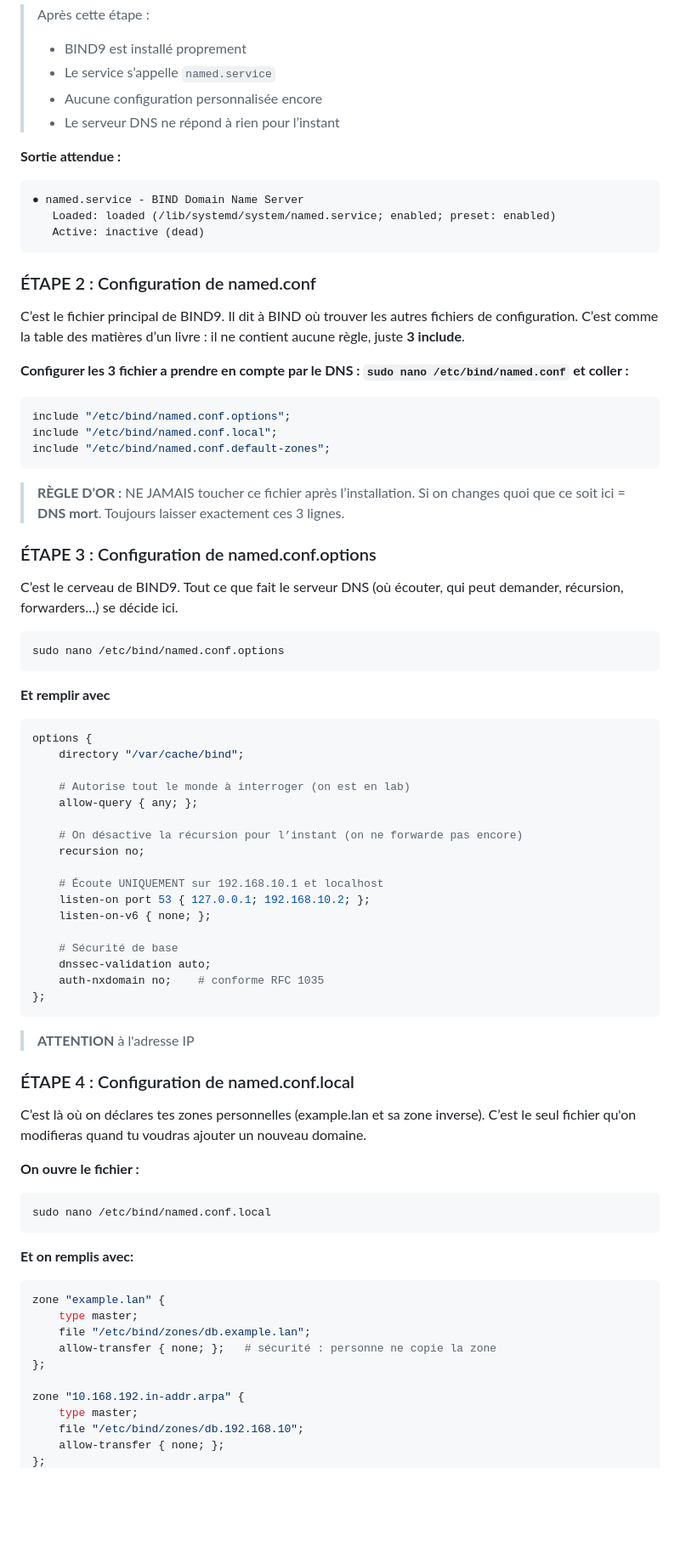
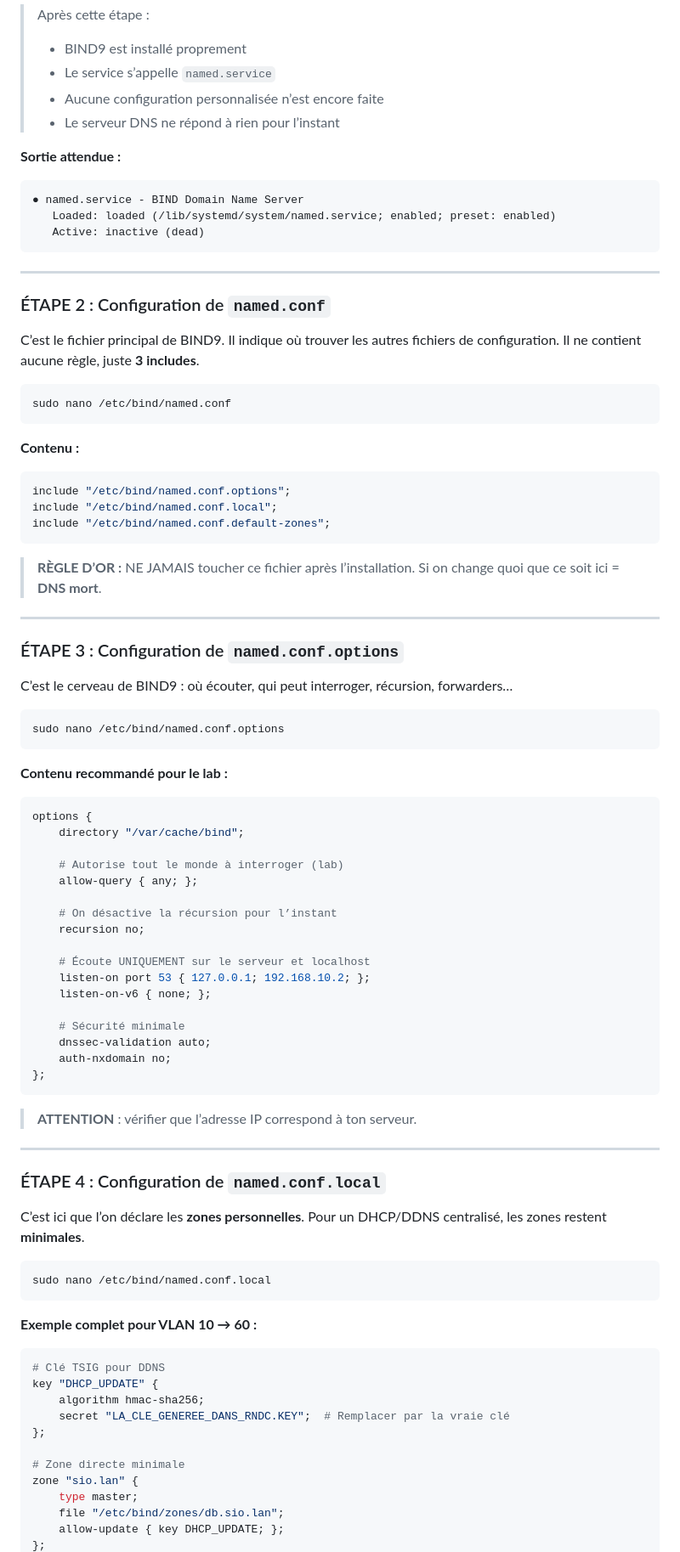
Before and after one commit to cristianmeyers/cyberenv, a Markdown page: Services/DNS/README.md, the part around one of its changes. Shown at 85% size. Rendered like a GitHub page; blank space fills up the shorter version.

````diff
--- a/Services/DNS/README.md
+++ b/Services/DNS/README.md
@@ -27,7 +28,7 @@ sudo systemctl status named.service
 >
 > - BIND9 est installé proprement
 > - Le service s’appelle `named.service`
-> - Aucune configuration personnalisée encore
+> - Aucune configuration personnalisée n’est encore faite
 > - Le serveur DNS ne répond à rien pour l’instant
 
 **Sortie attendue :**
@@ -38,11 +39,18 @@ sudo systemctl status named.service
    Active: inactive (dead)
 ```
 
-### ÉTAPE 2 : Configuration de named.conf
+---
 
-C’est le fichier principal de BIND9. Il dit à BIND où trouver les autres fichiers de configuration. C’est comme la table des matières d’un livre : il ne contient aucune règle, juste **3 include**.
+### ÉTAPE 2 : Configuration de `named.conf`
 
-**Configurer les 3 fichier a prendre en compte par le DNS : `sudo nano /etc/bind/named.conf` et coller :**
+C’est le fichier principal de BIND9. Il indique où trouver les autres fichiers de configuration.
+Il ne contient aucune règle, juste **3 includes**.
+
+```bash
+sudo nano /etc/bind/named.conf
+```
+
+**Contenu :**
 
 ```bash
 include "/etc/bind/named.conf.options";
@@ -52,62 +60,65 @@ include "/etc/bind/named.conf.default-zones";
 
 > **RÈGLE D’OR :**
 > NE JAMAIS toucher ce fichier après l’installation.
-> Si on changes quoi que ce soit ici = **DNS mort**.
-> Toujours laisser exactement ces 3 lignes.
+> Si on change quoi que ce soit ici = **DNS mort**.
 
-### ÉTAPE 3 : Configuration de named.conf.options
+---
 
-C’est le cerveau de BIND9. Tout ce que fait le serveur DNS (où écouter, qui peut demander, récursion, forwarders…) se décide ici.
+### ÉTAPE 3 : Configuration de `named.conf.options`
+
+C’est le cerveau de BIND9 : où écouter, qui peut interroger, récursion, forwarders…
 
 ```bash
 sudo nano /etc/bind/named.conf.options
 ```
 
-**Et remplir avec**
+**Contenu recommandé pour le lab :**
 
 ```bash
 options {
     directory "/var/cache/bind";
 
-    # Autorise tout le monde à interroger (on est en lab)
+    # Autorise tout le monde à interroger (lab)
     allow-query { any; };
 
-    # On désactive la récursion pour l’instant (on ne forwarde pas encore)
+    # On désactive la récursion pour l’instant
     recursion no;
 
-    # Écoute UNIQUEMENT sur 192.168.10.1 et localhost
+    # Écoute UNIQUEMENT sur le serveur et localhost
     listen-on port 53 { 127.0.0.1; 192.168.10.2; };
     listen-on-v6 { none; };
 
-    # Sécurité de base
+    # Sécurité minimale
     dnssec-validation auto;
-    auth-nxdomain no;    # conforme RFC 1035
+    auth-nxdomain no;
 };
 ```
 
-> **ATTENTION** à l'adresse IP
+> **ATTENTION** : vérifier que l’adresse IP correspond à ton serveur.
 
-### ÉTAPE 4 : Configuration de named.conf.local
+---
 
-C’est là où on déclares tes zones personnelles (example.lan et sa zone inverse). C’est le seul fichier qu'on modifieras quand tu voudras ajouter un nouveau domaine.
+### ÉTAPE 4 : Configuration de `named.conf.local`
 
-**On ouvre le fichier :**
+C’est ici que l’on déclare les **zones personnelles**.
+Pour un DHCP/DDNS centralisé, les zones restent **minimales**.
 
 ```bash
 sudo nano /etc/bind/named.conf.local
 ```
 
-**Et on remplis avec:**
+**Exemple complet pour VLAN 10 → 60 :**
 
 ```bash
-zone "example.lan" {
-    type master;
-    file "/etc/bind/zones/db.example.lan";
-    allow-transfer { none; };   # sécurité : personne ne copie la zone
+# Clé TSIG pour DDNS
+key "DHCP_UPDATE" {
+    algorithm hmac-sha256;
+    secret "LA_CLE_GENEREE_DANS_RNDC.KEY";  # Remplacer par la vraie clé
 };
 
-zone "10.168.192.in-addr.arpa" {
+# Zone directe minimale
+zone "sio.lan" {
     type master;
-    file "/etc/bind/zones/db.192.168.10";
-    allow-transfer { none; };
+    file "/etc/bind/zones/db.sio.lan";
+    allow-update { key DHCP_UPDATE; };
 };
````
Also changed, not shown: other parts of Services/DNS/README.md (+67 -17 lines), Services/DHCP/README.md (+29 -0 lines), infra/README.md (+38 -0 lines).
